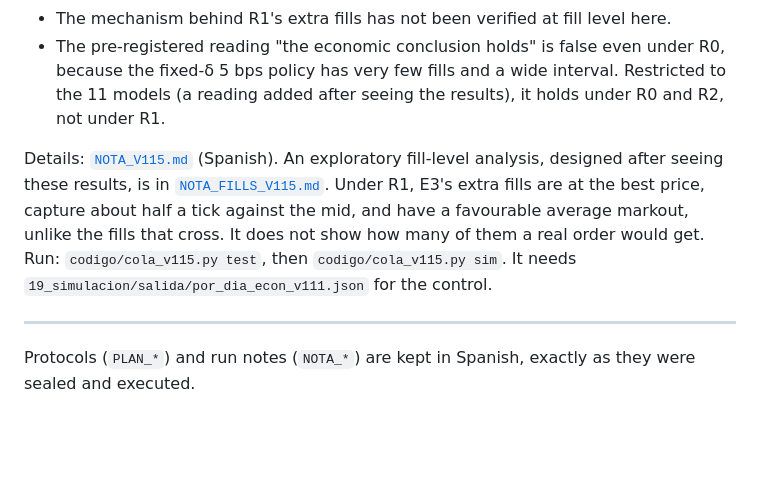
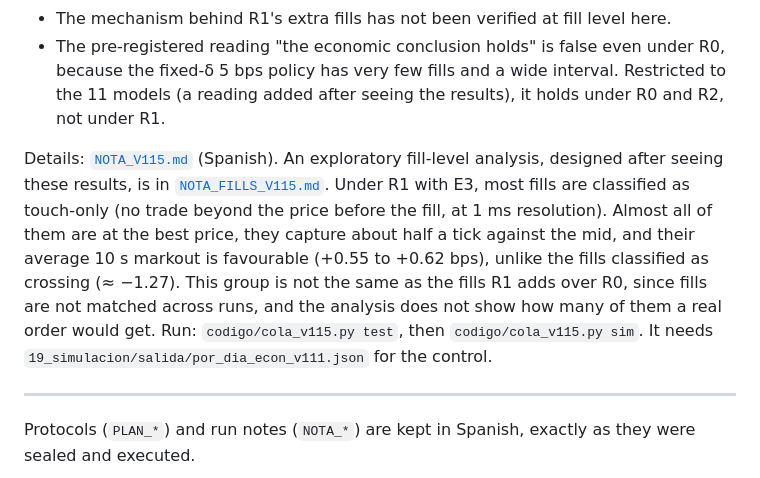
Before and after one commit to sannti09/market-making-semiparametrico, a Markdown page: codigo/21_ejecucion_con_cola/README.md, the part around the change. GitHub-like rendering; blank space fills up the shorter version.

```diff
--- a/codigo/21_ejecucion_con_cola/README.md
+++ b/codigo/21_ejecucion_con_cola/README.md
@@ -37,7 +37,7 @@ Control: R0 reproduces v110 (17 days) and v111 (36 days) exactly.
 - The mechanism behind R1's extra fills has not been verified at fill level here.
 - The pre-registered reading "the economic conclusion holds" is false even under R0, because the fixed-δ 5 bps policy has very few fills and a wide interval. Restricted to the 11 models (a reading added after seeing the results), it holds under R0 and R2, not under R1.
 
-Details: [`NOTA_V115.md`](NOTA_V115.md) (Spanish). An exploratory fill-level analysis, designed after seeing these results, is in [`NOTA_FILLS_V115.md`](NOTA_FILLS_V115.md). Under R1, E3's extra fills are at the best price, capture about half a tick against the mid, and have a favourable average markout, unlike the fills that cross. It does not show how many of them a real order would get. Run: `codigo/cola_v115.py test`, then `codigo/cola_v115.py sim`. It needs `19_simulacion/salida/por_dia_econ_v111.json` for the control.
+Details: [`NOTA_V115.md`](NOTA_V115.md) (Spanish). An exploratory fill-level analysis, designed after seeing these results, is in [`NOTA_FILLS_V115.md`](NOTA_FILLS_V115.md). Under R1 with E3, most fills are classified as touch-only (no trade beyond the price before the fill, at 1 ms resolution). Almost all of them are at the best price, they capture about half a tick against the mid, and their average 10 s markout is favourable (+0.55 to +0.62 bps), unlike the fills classified as crossing (≈ −1.27). This group is not the same as the fills R1 adds over R0, since fills are not matched across runs, and the analysis does not show how many of them a real order would get. Run: `codigo/cola_v115.py test`, then `codigo/cola_v115.py sim`. It needs `19_simulacion/salida/por_dia_econ_v111.json` for the control.
 
 ---
 Protocols (`PLAN_*`) and run notes (`NOTA_*`) are kept in Spanish, exactly as they were sealed and executed.
```
Also changed, not shown: codigo/21_ejecucion_con_cola/NOTA_FILLS_V115.md (+16 -12 lines).
